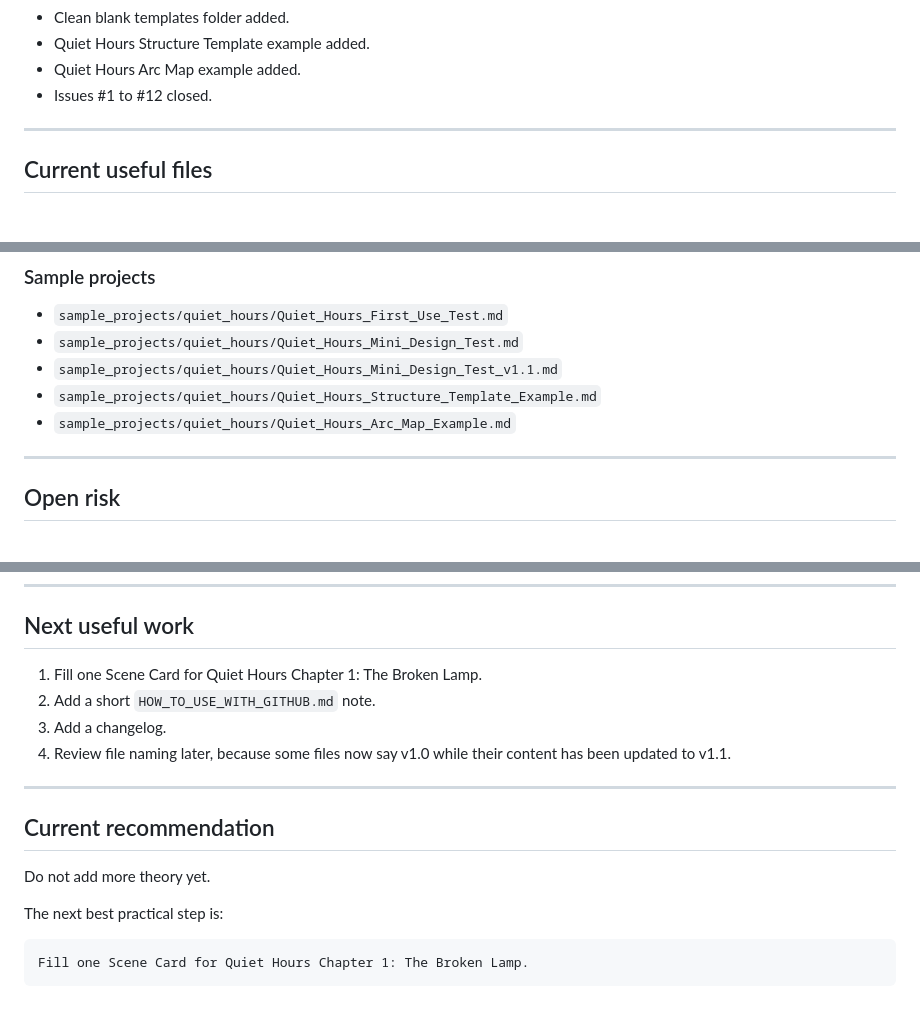
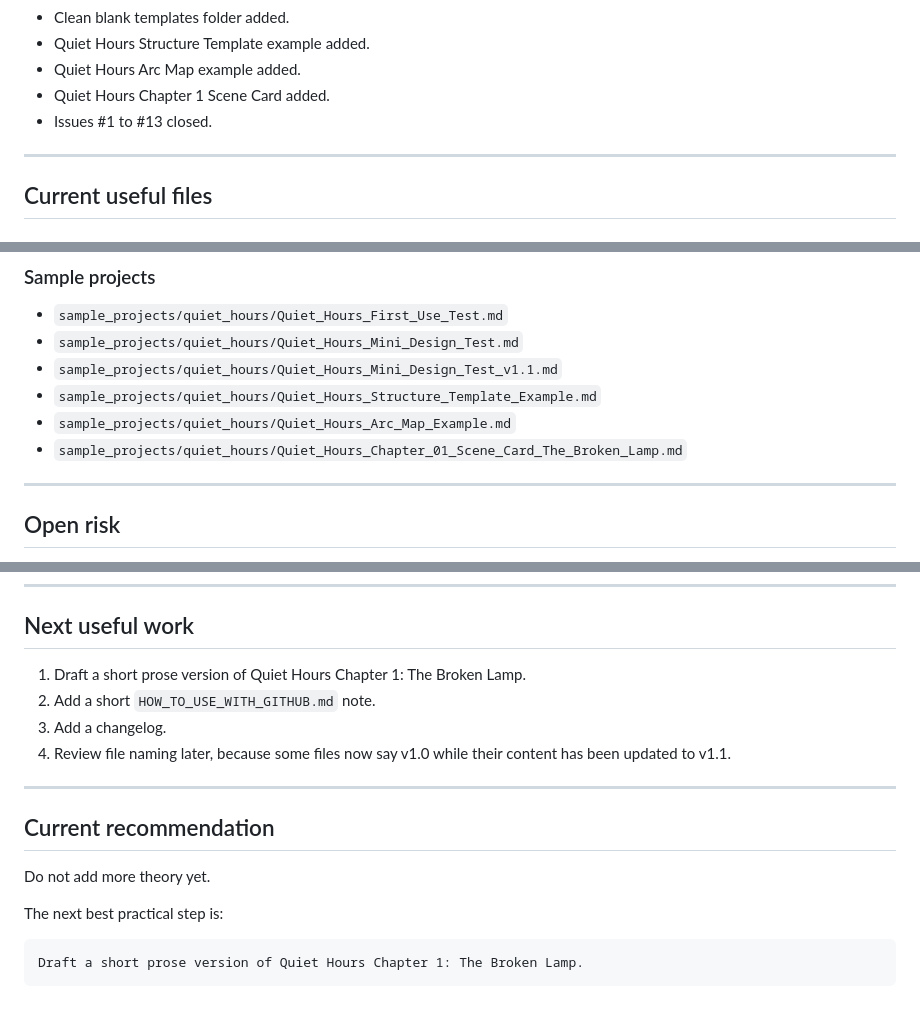
Before and after one commit to armpitpete/nd-romance, a Markdown page: PROJECT_STATUS.md, 3 parts joined by grey strips. GitHub-like rendering.

Commit message:
Update project status after chapter 1 scene card

````diff
--- a/PROJECT_STATUS.md
+++ b/PROJECT_STATUS.md
@@ -54,7 +54,8 @@ The Mini Design Sheet is the default first file. The full Design Sheet is a deep
 - Clean blank templates folder added.
 - Quiet Hours Structure Template example added.
 - Quiet Hours Arc Map example added.
-- Issues #1 to #12 closed.
+- Quiet Hours Chapter 1 Scene Card added.
+- Issues #1 to #13 closed.
 
 ---
 
@@ -97,6 +98,7 @@ The Mini Design Sheet is the default first file. The full Design Sheet is a deep
 - `sample_projects/quiet_hours/Quiet_Hours_Mini_Design_Test_v1.1.md`
 - `sample_projects/quiet_hours/Quiet_Hours_Structure_Template_Example.md`
 - `sample_projects/quiet_hours/Quiet_Hours_Arc_Map_Example.md`
+- `sample_projects/quiet_hours/Quiet_Hours_Chapter_01_Scene_Card_The_Broken_Lamp.md`
 
 ---
 
@@ -120,7 +122,7 @@ Use FIRST_USE.md and templates/ first. Do not start with checklist, triage, or r
 
 ## Next useful work
 
-1. Fill one Scene Card for Quiet Hours Chapter 1: The Broken Lamp.
+1. Draft a short prose version of Quiet Hours Chapter 1: The Broken Lamp.
 2. Add a short `HOW_TO_USE_WITH_GITHUB.md` note.
 3. Add a changelog.
 4. Review file naming later, because some files now say v1.0 while their content has been updated to v1.1.
@@ -134,5 +136,5 @@ Do not add more theory yet.
 The next best practical step is:
 
 ```text
-Fill one Scene Card for Quiet Hours Chapter 1: The Broken Lamp.
+Draft a short prose version of Quiet Hours Chapter 1: The Broken Lamp.
 ```
````
